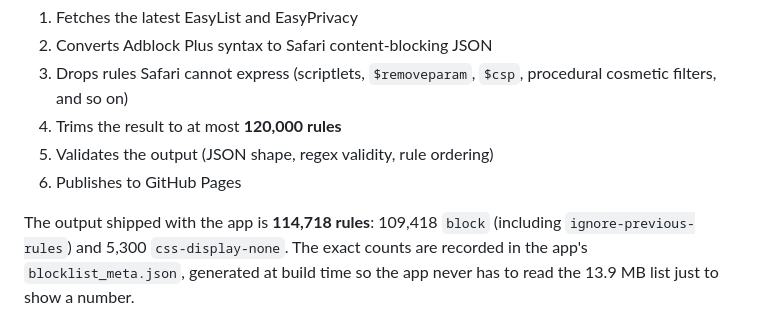
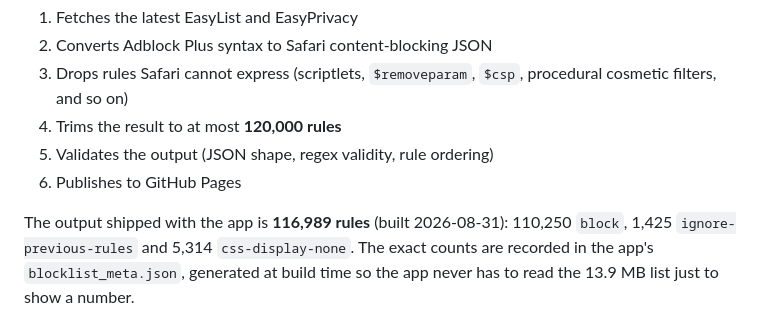
Before and after one commit to yamawebjpspike-del/kantan-setup-filters, a Markdown page: README.md, the part around the change. GitHub-like rendering.

Commit message:
README のルール件数を、いま同梱しているもの（2026-08-31）に合わせる
Co-Authored-By: Claude Opus 5 <noreply@anthropic.com>

```diff
--- a/README.md
+++ b/README.md
@@ -34,8 +34,8 @@ A GitHub Actions workflow runs every Monday:
 5. Validates the output (JSON shape, regex validity, rule ordering)
 6. Publishes to GitHub Pages
 
-The output shipped with the app is **114,718 rules**: 109,418 `block`
-(including `ignore-previous-rules`) and 5,300 `css-display-none`.
+The output shipped with the app is **116,989 rules** (built 2026-08-31):
+110,250 `block`, 1,425 `ignore-previous-rules` and 5,314 `css-display-none`.
 The exact counts are recorded in the app's `blocklist_meta.json`, generated at
 build time so the app never has to read the 13.9 MB list just to show a number.
 
```
